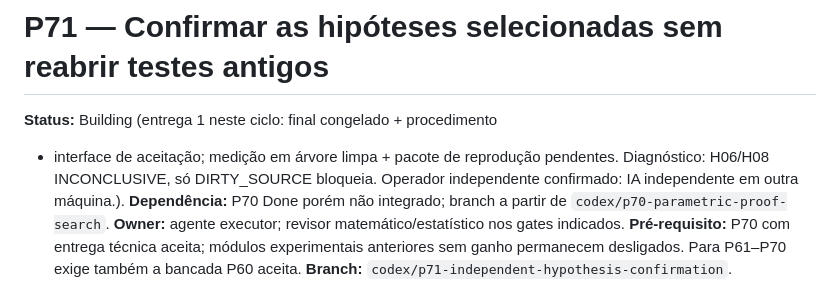
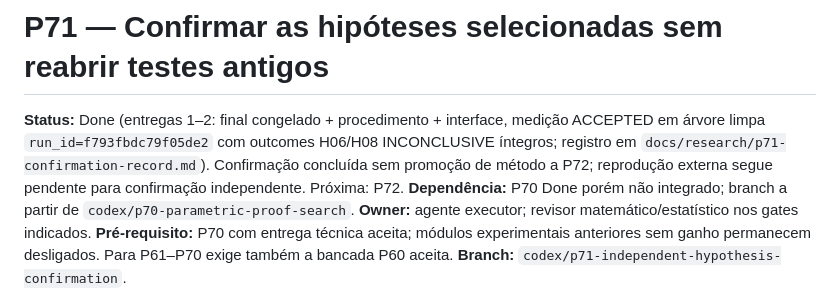
Before and after one commit to AlexandreZanata/EvoByte, a Markdown page: docs/phases/P71-independent-hypothesis-confirmation.md, the part around the change. GitHub-like rendering.

Commit message:
docs(research): record p71 confirmation INCONCLUSIVE-provisional

```diff
--- a/docs/phases/P71-independent-hypothesis-confirmation.md
+++ b/docs/phases/P71-independent-hypothesis-confirmation.md
@@ -1,9 +1,11 @@
 # P71 — Confirmar as hipóteses selecionadas sem reabrir testes antigos
 
-**Status:** Building (entrega 1 neste ciclo: final congelado + procedimento
-+ interface de aceitação; medição em árvore limpa + pacote de reprodução
-pendentes. Diagnóstico: H06/H08 INCONCLUSIVE, só DIRTY_SOURCE bloqueia.
-Operador independente confirmado: IA independente em outra máquina.).
+**Status:** Done (entregas 1–2: final congelado + procedimento + interface,
+medição ACCEPTED em árvore limpa `run_id=f793fbdc79f05de2` com outcomes
+H06/H08 INCONCLUSIVE íntegros; registro em
+`docs/research/p71-confirmation-record.md`). Confirmação concluída sem
+promoção de método a P72; reprodução externa segue pendente para confirmação
+independente. Próxima: P72.
 **Dependência:** P70 Done porém não integrado; branch a partir de
 `codex/p70-parametric-proof-search`.
 **Owner:** agente executor; revisor matemático/estatístico nos gates indicados.
```
Also changed, not shown: docs/research/p71-confirmation-record.md (added, +52 -0 lines).
